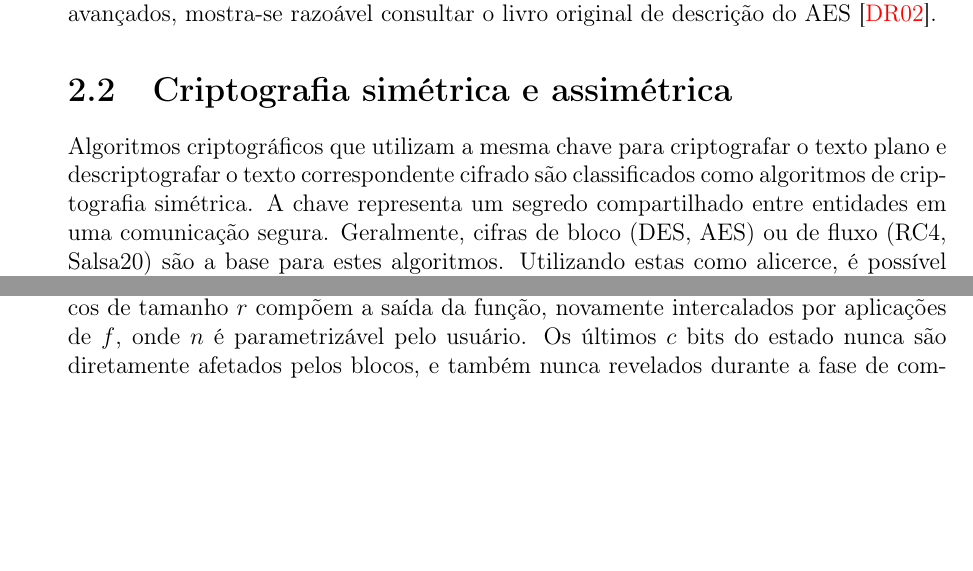
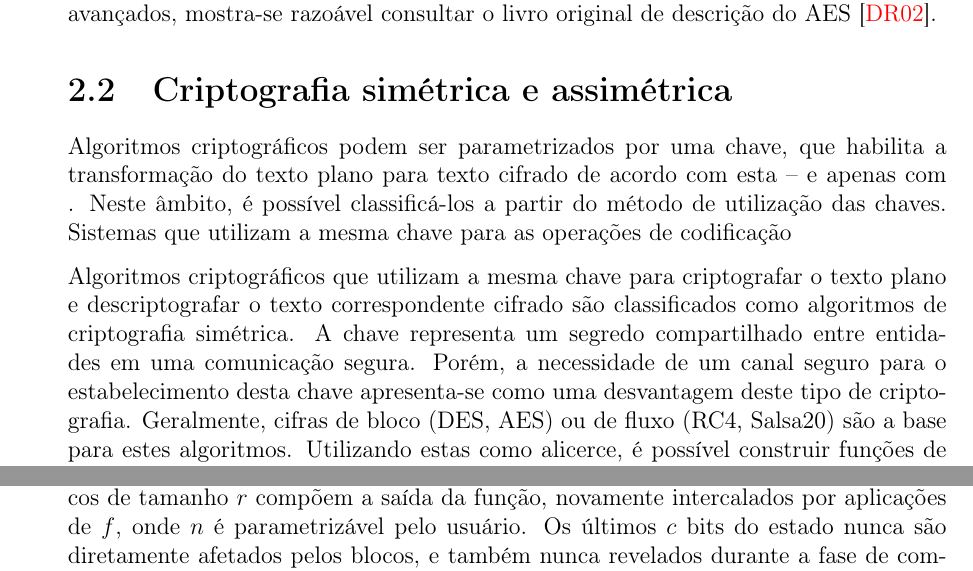
Before and after one commit to zambonin/bsc, a LaTeX document (bsc.tex): two parts of pages 7 and 10 of 21 before the commit and two parts of pages 7 and 11 of 21 after it, joined at a grey line, cut so that both start at the same text, the shorter picture padded with empty space. Compiled offline with pdfLaTeX.

Commit message:
sharelatex: update bsc.tex from r7795 to r7918

```diff
--- a/bsc.tex
+++ b/bsc.tex
@@ -313,9 +313,17 @@ o livro original de descrição do AES~\cite{Daemen:2002:DR:560131}.
 
 \section{Criptografia simétrica e assimétrica}
 
+Algoritmos criptográficos podem ser parametrizados por uma chave, que
+habilita a transformação do texto plano para texto cifrado de acordo
+com esta -- e apenas com . Neste âmbito,
+é possível classificá-los a partir do método de utilização das chaves.
+Sistemas que utilizam a mesma chave para as operações de codificação
+
 Algoritmos criptográficos que utilizam a mesma chave para criptografar o texto
 plano e descriptografar o texto correspondente cifrado são classificados como
 algoritmos de criptografia simétrica. A chave representa um segredo
-compartilhado entre entidades em uma comunicação segura. Geralmente, cifras de
-bloco (DES, AES) ou de fluxo (RC4, Salsa20) são a base para estes algoritmos.
-Utilizando estas como alicerce, é possível construir funções de resumo
+compartilhado entre entidades em uma comunicação segura. Porém, a necessidade
+de um canal seguro para o estabelecimento desta chave apresenta-se como uma
+desvantagem deste tipo de criptografia. Geralmente, cifras de bloco (DES, AES)
+ou de fluxo (RC4, Salsa20) são a base para estes algoritmos. Utilizando estas
+como alicerce, é possível construir funções de resumo criptográfico (a serem
```
Also changed, not shown: bsc.tex (7 more changed lines).
